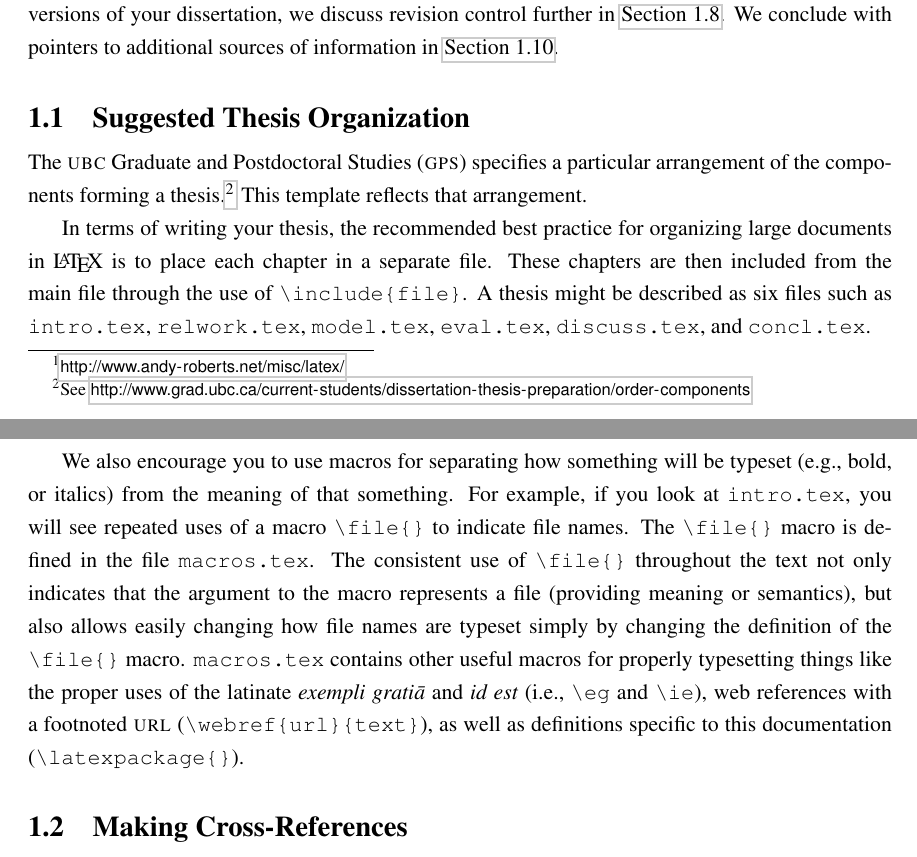
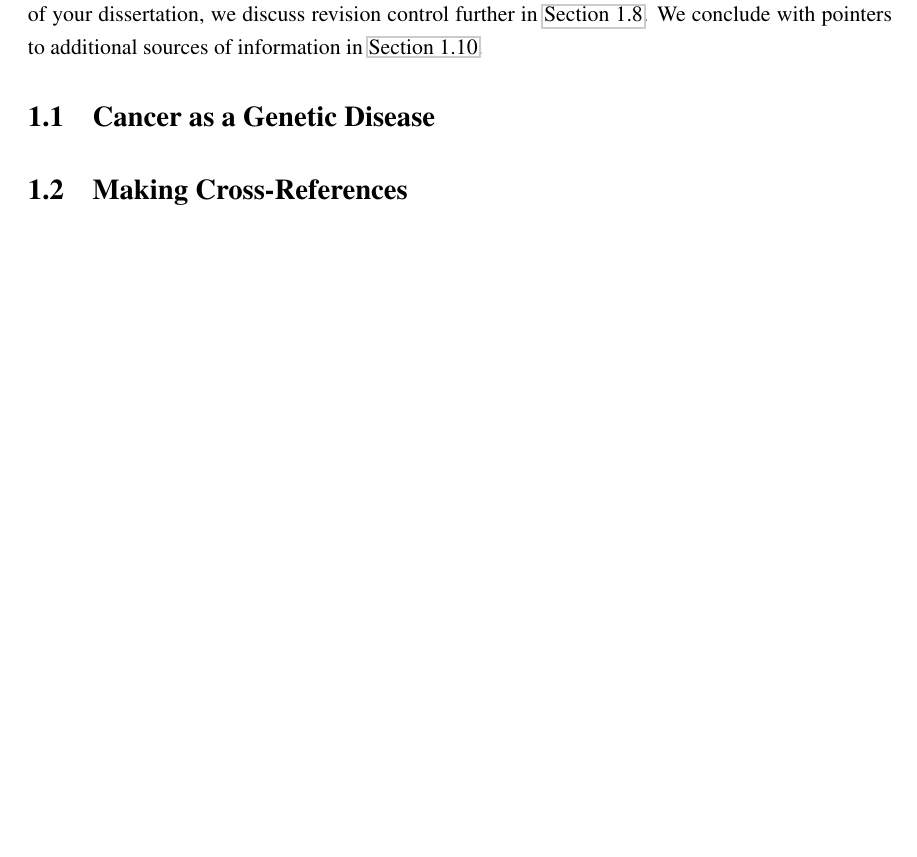
Before and after one commit to esqyap/masters_thesis, a LaTeX thesis (ubcdiss/diss.tex, which reads ubcdiss/intro.tex): two parts of pages 10 and 11 of 21 before the commit and part of page 10 of 21 after it, the two joined at a grey line, cut so that both start at the same text, the shorter picture padded with empty space. The pictures show the PDF file ubcdiss/diss.pdf that the author committed with the source.

Commit message:
change section names

```diff
--- a/ubcdiss/intro.tex
+++ b/ubcdiss/intro.tex
@@ -41,39 +36,8 @@ We conclude with pointers to additional sources of information in
 \autoref{sec:Conclusions}.
 
 %%%%%%%%%%%%%%%%%%%%%%%%%%%%%%%%%%%%%%%%%%%%%%%%%%%%%%%%%%%%%%%%%%%%%%
-\section{Suggested Thesis Organization}
-\label{sec:SuggestedThesisOrganization}
-
-The \acs{UBC} \acf{GPS} specifies a particular arrangement of the
-components forming a thesis.\footnote{See
-    \url{http://www.grad.ubc.ca/current-students/dissertation-thesis-preparation/order-components}}
-This template reflects that arrangement.
-
-In terms of writing your thesis, the recommended best practice for
-organizing large documents in \LaTeX\ is to place each chapter in
-a separate file.  These chapters are then included from the main
-file through the use of \verb+\include{file}+.  A thesis might
-be described as six files such as \file{intro.tex},
-\file{relwork.tex}, \file{model.tex}, \file{eval.tex},
-\file{discuss.tex}, and \file{concl.tex}.
-
-We also encourage you to use macros for separating how something
-will be typeset (\eg bold, or italics) from the meaning of that
-something.
-For example, if you look at \file{intro.tex}, you will see repeated
-uses of a macro \verb+\file{}+ to indicate file names.
-The \verb+\file{}+ macro is defined in the file \file{macros.tex}.
-The consistent use of \verb+\file{}+ throughout the text not only
-indicates that the argument to the macro represents a file (providing
-meaning or semantics), but also allows easily changing how
-file names are typeset simply by changing the definition of the
-\verb+\file{}+ macro.
-\file{macros.tex} contains other useful macros for properly typesetting
-things like the proper uses of the latinate \emph{exempli grati\={a}}
-and \emph{id est} (\ie \verb+\eg+ and \verb+\ie+),
-web references with a footnoted \acs{URL} (\verb+\webref{url}{text}+),
-as well as definitions specific to this documentation
-(\verb+\latexpackage{}+).
+\section{Cancer as a Genetic Disease}
+\label{sec:CancerasaGeneticDisease}
 
 %%%%%%%%%%%%%%%%%%%%%%%%%%%%%%%%%%%%%%%%%%%%%%%%%%%%%%%%%%%%%%%%%%%%%%
 \section{Making Cross-References}
```
Also changed, not shown: ubcdiss/diss.pdf, ubcdiss/doc.pdf, ubcdiss/intro.tex (5 more changed lines), 10 other files.
